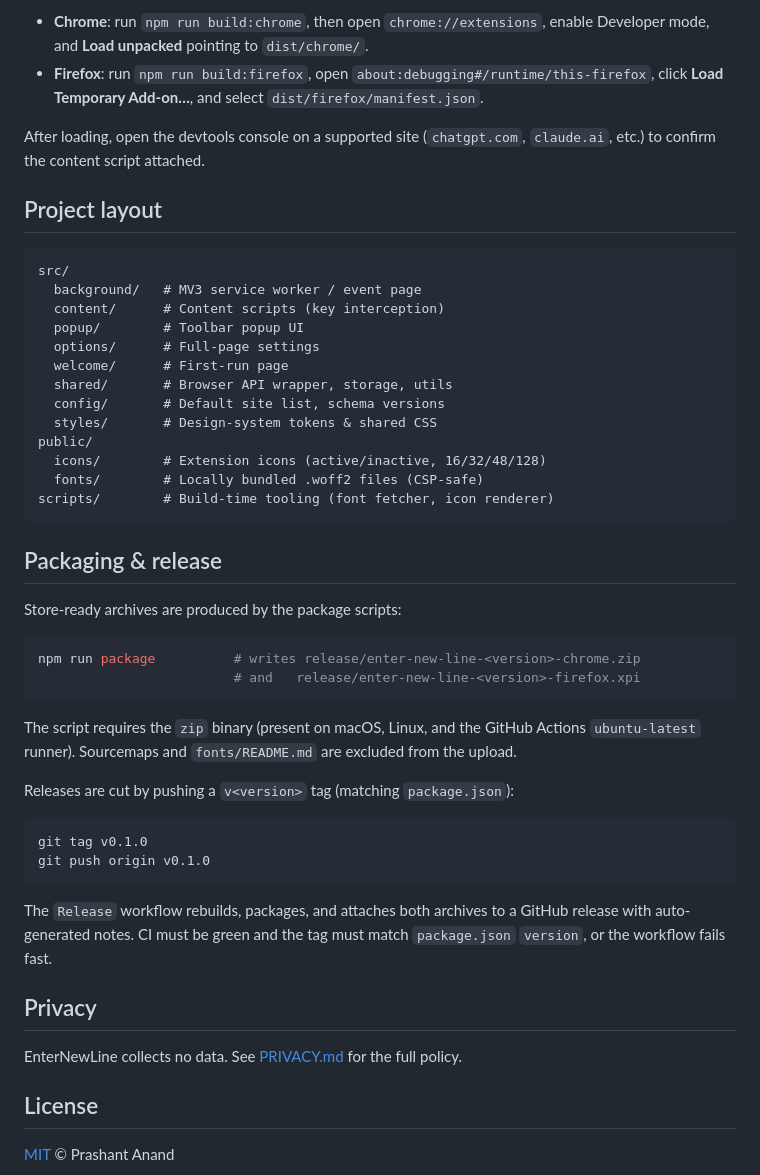
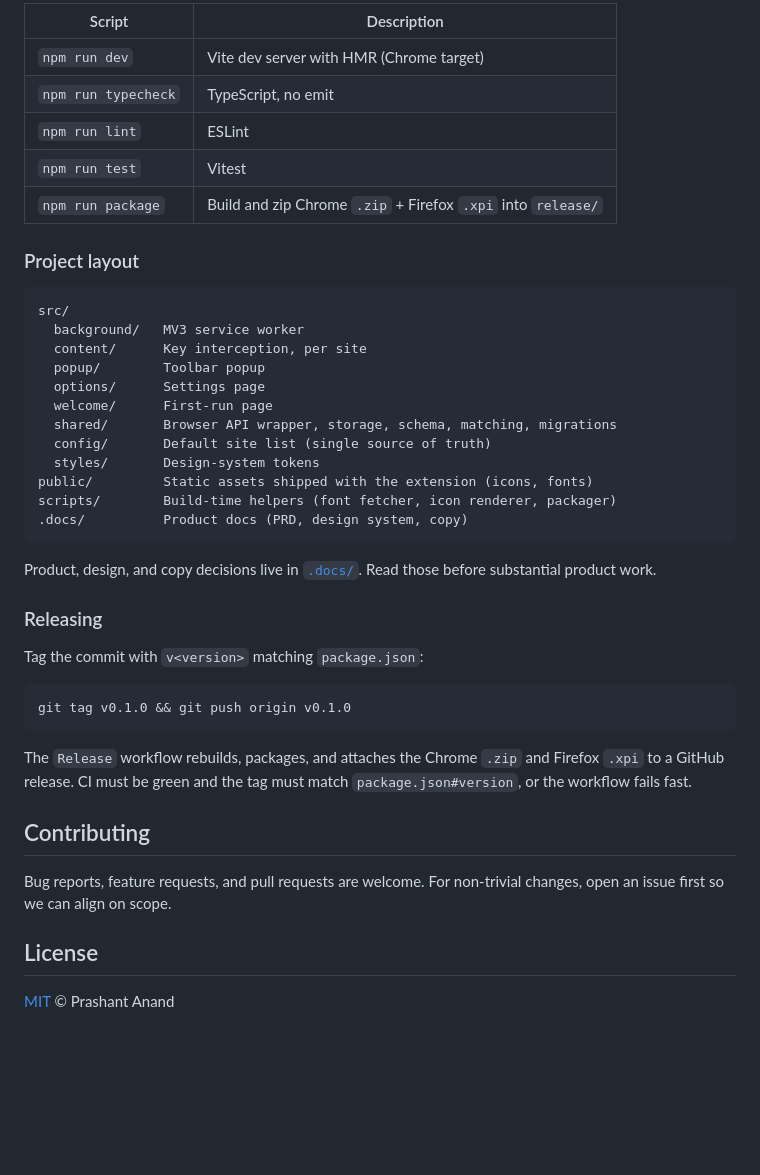
Before and after one commit to primaprashant/enter-new-line, a Markdown page: README.md, the part around one of its changes. Rendered like a GitHub page; blank space fills up the shorter version.

````diff
--- a/README.md
+++ b/README.md
@@ -53,59 +68,44 @@ npm run build:chrome  # emits the loadable extension at dist/chrome/
 
-- **Chrome**: run `npm run build:chrome`, then open `chrome://extensions`,
-  enable Developer mode, and **Load unpacked** pointing to `dist/chrome/`.
-- **Firefox**: run `npm run build:firefox`, open `about:debugging#/runtime/this-firefox`,
-  click **Load Temporary Add-on…**, and select
-  `dist/firefox/manifest.json`.
+| Script                    | Description                                |
+| ------------------------- | ------------------------------------------ |
+| `npm run dev`             | Vite dev server with HMR (Chrome target)   |
+| `npm run typecheck`       | TypeScript, no emit                        |
+| `npm run lint`            | ESLint                                     |
+| `npm run test`            | Vitest                                     |
+| `npm run package`         | Build and zip Chrome `.zip` + Firefox `.xpi` into `release/` |
 
-After loading, open the devtools console on a supported site (`chatgpt.com`,
-`claude.ai`, etc.) to confirm the content script attached.
-
-## Project layout
+### Project layout
 
 ```
 src/
-  background/   # MV3 service worker / event page
-  content/      # Content scripts (key interception)
-  popup/        # Toolbar popup UI
-  options/      # Full-page settings
-  welcome/      # First-run page
-  shared/       # Browser API wrapper, storage, utils
-  config/       # Default site list, schema versions
-  styles/       # Design-system tokens & shared CSS
-public/
-  icons/        # Extension icons (active/inactive, 16/32/48/128)
-  fonts/        # Locally bundled .woff2 files (CSP-safe)
-scripts/        # Build-time tooling (font fetcher, icon renderer)
+  background/   MV3 service worker
+  content/      Key interception, per site
+  popup/        Toolbar popup
+  options/      Settings page
+  welcome/      First-run page
+  shared/       Browser API wrapper, storage, schema, matching, migrations
+  config/       Default site list (single source of truth)
+  styles/       Design-system tokens
+public/         Static assets shipped with the extension (icons, fonts)
+scripts/        Build-time helpers (font fetcher, icon renderer, packager)
+.docs/          Product docs (PRD, design system, copy)
 ```
 
-## Packaging & release
+Product, design, and copy decisions live in [`.docs/`](.docs/). Read those before substantial product work.
 
-Store-ready archives are produced by the package scripts:
+### Releasing
+
+Tag the commit with `v<version>` matching `package.json`:
 
 ```sh
-npm run package          # writes release/enter-new-line-<version>-chrome.zip
-                         # and   release/enter-new-line-<version>-firefox.xpi
+git tag v0.1.0 && git push origin v0.1.0
 ```
 
-The script requires the `zip` binary (present on macOS, Linux, and the
-GitHub Actions `ubuntu-latest` runner). Sourcemaps and `fonts/README.md` are
-excluded from the upload.
+The `Release` workflow rebuilds, packages, and attaches the Chrome `.zip` and Firefox `.xpi` to a GitHub release. CI must be green and the tag must match `package.json#version`, or the workflow fails fast.
 
-Releases are cut by pushing a `v<version>` tag (matching `package.json`):
+## Contributing
 
-```sh
-git tag v0.1.0
-git push origin v0.1.0
-```
-
-The `Release` workflow rebuilds, packages, and attaches both archives to a
-GitHub release with auto-generated notes. CI must be green and the tag must
-match `package.json` `version`, or the workflow fails fast.
-
-## Privacy
-
-EnterNewLine collects no data. See [PRIVACY.md](PRIVACY.md) for the full
-policy.
+Bug reports, feature requests, and pull requests are welcome. For non-trivial changes, open an issue first so we can align on scope.
 
 ## License
 
````
Also changed, not shown: other parts of README.md (+49 -34 lines).
